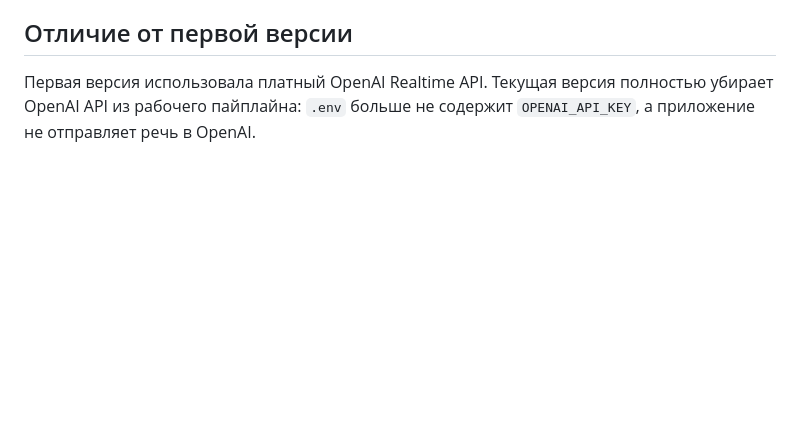
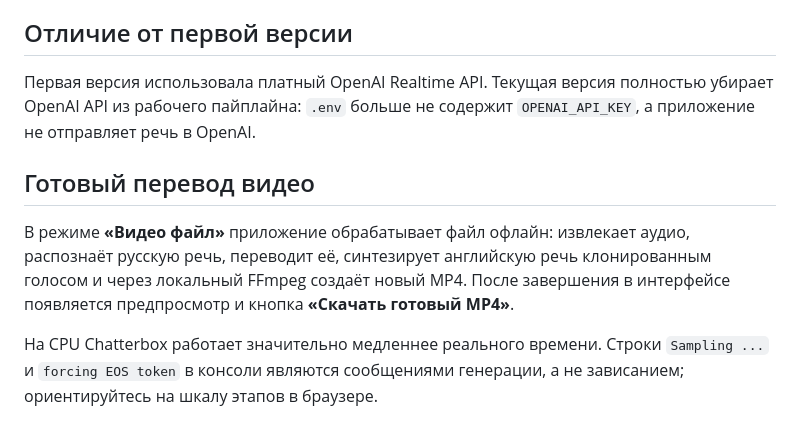
Before and after one commit to EvgenyEvdakov/ru-en-live-translator, a Markdown page: README.md, the part around the change. Drawn GitHub-style; blank space fills up the shorter version.

Commit message:
Document downloadable translated MP4

```diff
--- a/README.md
+++ b/README.md
@@ -116,3 +116,10 @@ Chatterbox добавляет в генерируемое аудио встро
 ## Отличие от первой версии
 
 Первая версия использовала платный OpenAI Realtime API. Текущая версия полностью убирает OpenAI API из рабочего пайплайна: `.env` больше не содержит `OPENAI_API_KEY`, а приложение не отправляет речь в OpenAI.
+
+
+## Готовый перевод видео
+
+В режиме **«Видео файл»** приложение обрабатывает файл офлайн: извлекает аудио, распознаёт русскую речь, переводит её, синтезирует английскую речь клонированным голосом и через локальный FFmpeg создаёт новый MP4. После завершения в интерфейсе появляется предпросмотр и кнопка **«Скачать готовый MP4»**.
+
+На CPU Chatterbox работает значительно медленнее реального времени. Строки `Sampling ...` и `forcing EOS token` в консоли являются сообщениями генерации, а не зависанием; ориентируйтесь на шкалу этапов в браузере.
```
